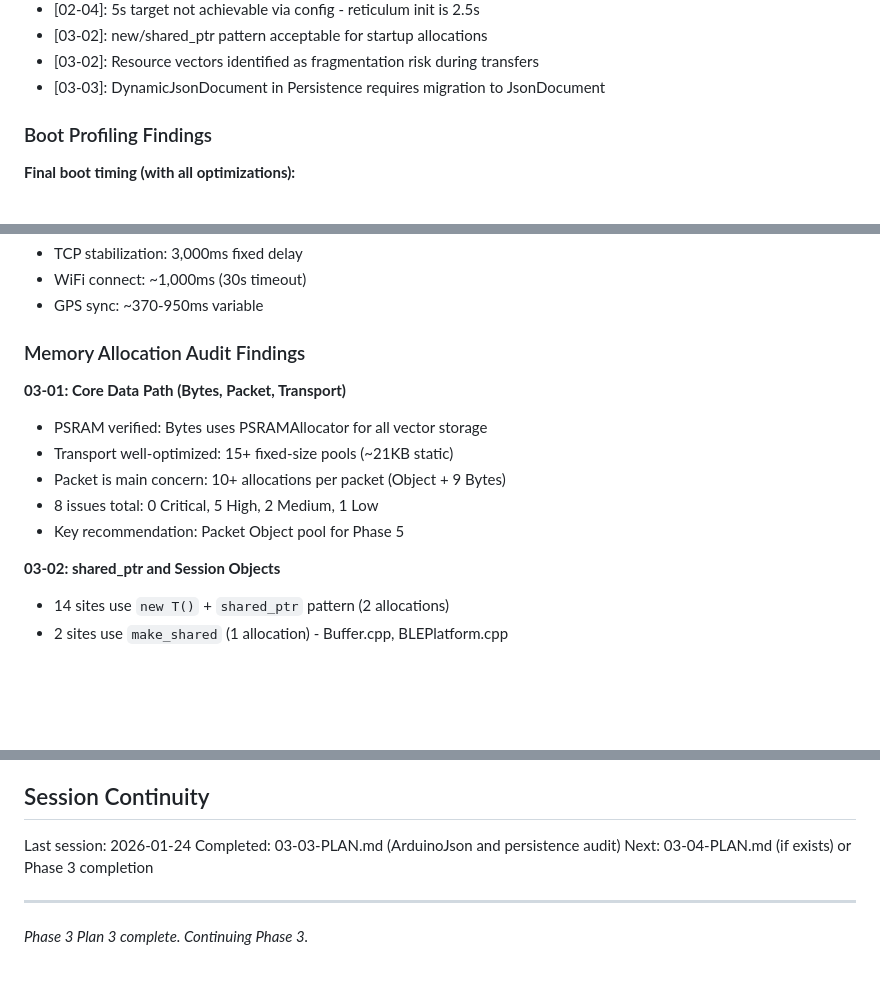
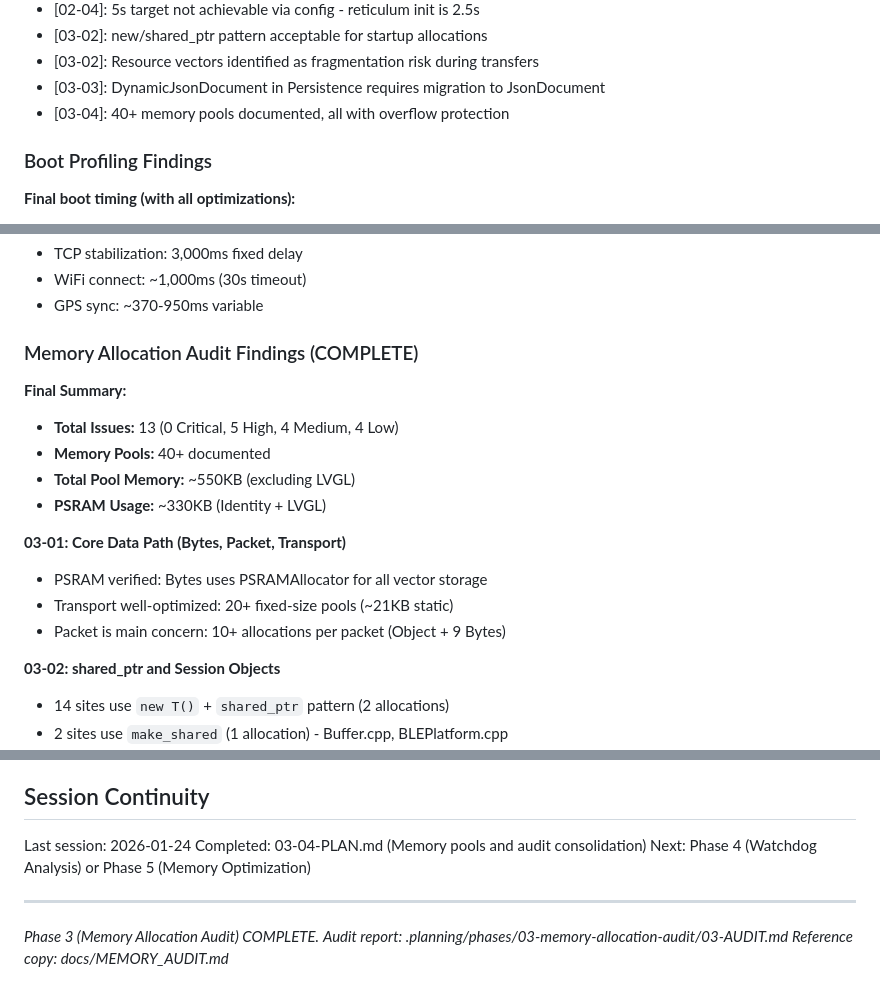
Before and after one commit to torlando-tech/microReticulum, a Markdown page: .planning/STATE.md, 3 parts joined by grey strips. GitHub-like rendering; blank space fills up the shorter version.

```diff
--- a/.planning/STATE.md
+++ b/.planning/STATE.md
@@ -62,6 +62,7 @@ Recent decisions affecting current work:
 - [03-02]: new/shared_ptr pattern acceptable for startup allocations
 - [03-02]: Resource vectors identified as fragmentation risk during transfers
 - [03-03]: DynamicJsonDocument in Persistence requires migration to JsonDocument
+- [03-04]: 40+ memory pools documented, all with overflow protection
 
 ### Boot Profiling Findings
 
@@ -82,14 +83,18 @@ Recent decisions affecting current work:
 - WiFi connect: ~1,000ms (30s timeout)
 - GPS sync: ~370-950ms variable
 
-### Memory Allocation Audit Findings
+### Memory Allocation Audit Findings (COMPLETE)
+
+**Final Summary:**
+- **Total Issues:** 13 (0 Critical, 5 High, 4 Medium, 4 Low)
+- **Memory Pools:** 40+ documented
+- **Total Pool Memory:** ~550KB (excluding LVGL)
+- **PSRAM Usage:** ~330KB (Identity + LVGL)
 
 **03-01: Core Data Path (Bytes, Packet, Transport)**
 - PSRAM verified: Bytes uses PSRAMAllocator for all vector storage
-- Transport well-optimized: 15+ fixed-size pools (~21KB static)
+- Transport well-optimized: 20+ fixed-size pools (~21KB static)
 - Packet is main concern: 10+ allocations per packet (Object + 9 Bytes)
-- 8 issues total: 0 Critical, 5 High, 2 Medium, 1 Low
-- Key recommendation: Packet Object pool for Phase 5
 
 **03-02: shared_ptr and Session Objects**
 - 14 sites use `new T()` + `shared_ptr` pattern (2 allocations)
@@ -135,8 +161,10 @@ None yet.
 ## Session Continuity
 
 Last session: 2026-01-24
-Completed: 03-03-PLAN.md (ArduinoJson and persistence audit)
-Next: 03-04-PLAN.md (if exists) or Phase 3 completion
+Completed: 03-04-PLAN.md (Memory pools and audit consolidation)
+Next: Phase 4 (Watchdog Analysis) or Phase 5 (Memory Optimization)
 
 ---
-*Phase 3 Plan 3 complete. Continuing Phase 3.*
+*Phase 3 (Memory Allocation Audit) COMPLETE.*
+*Audit report: .planning/phases/03-memory-allocation-audit/03-AUDIT.md*
+*Reference copy: docs/MEMORY_AUDIT.md*
```
Also changed, not shown: other parts of .planning/STATE.md (+42 -21 lines), 1 other file.
